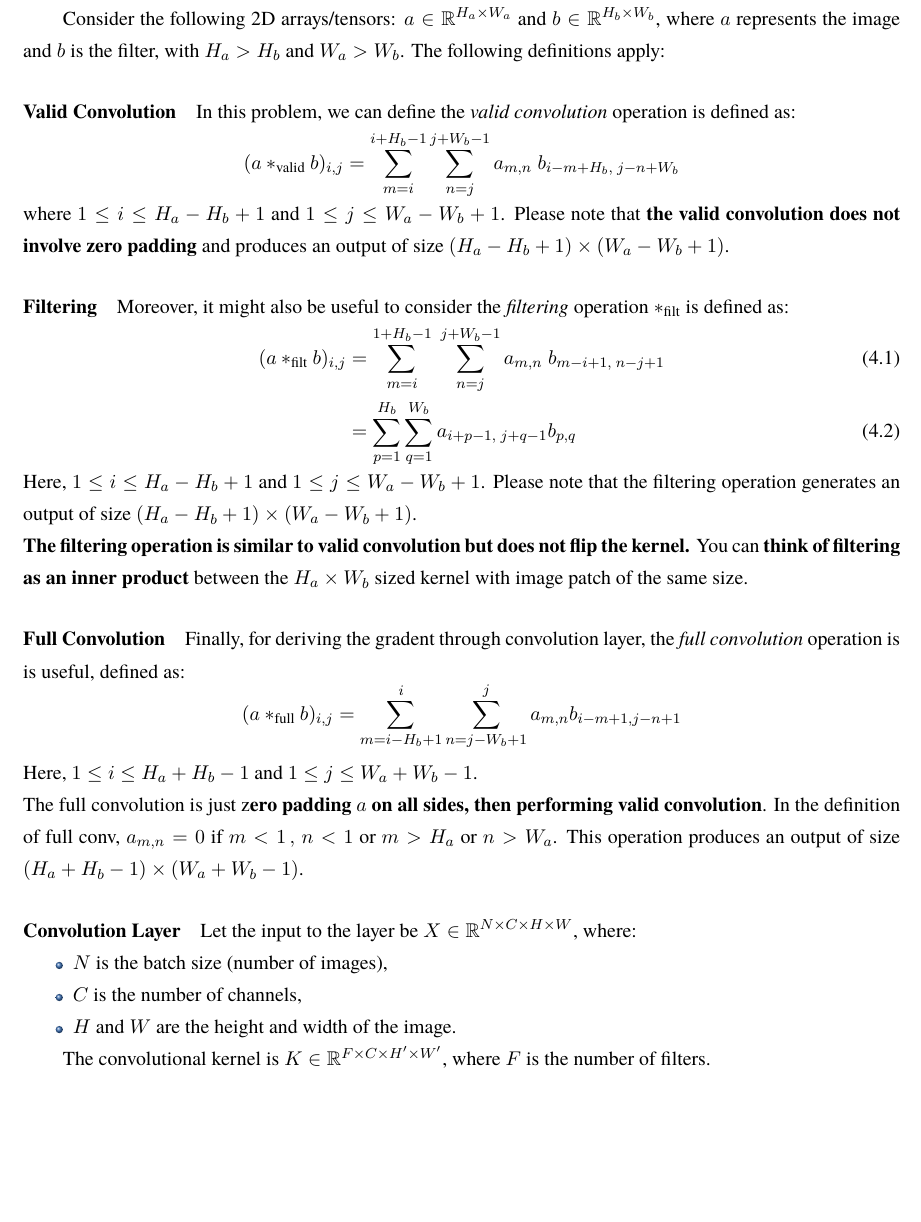
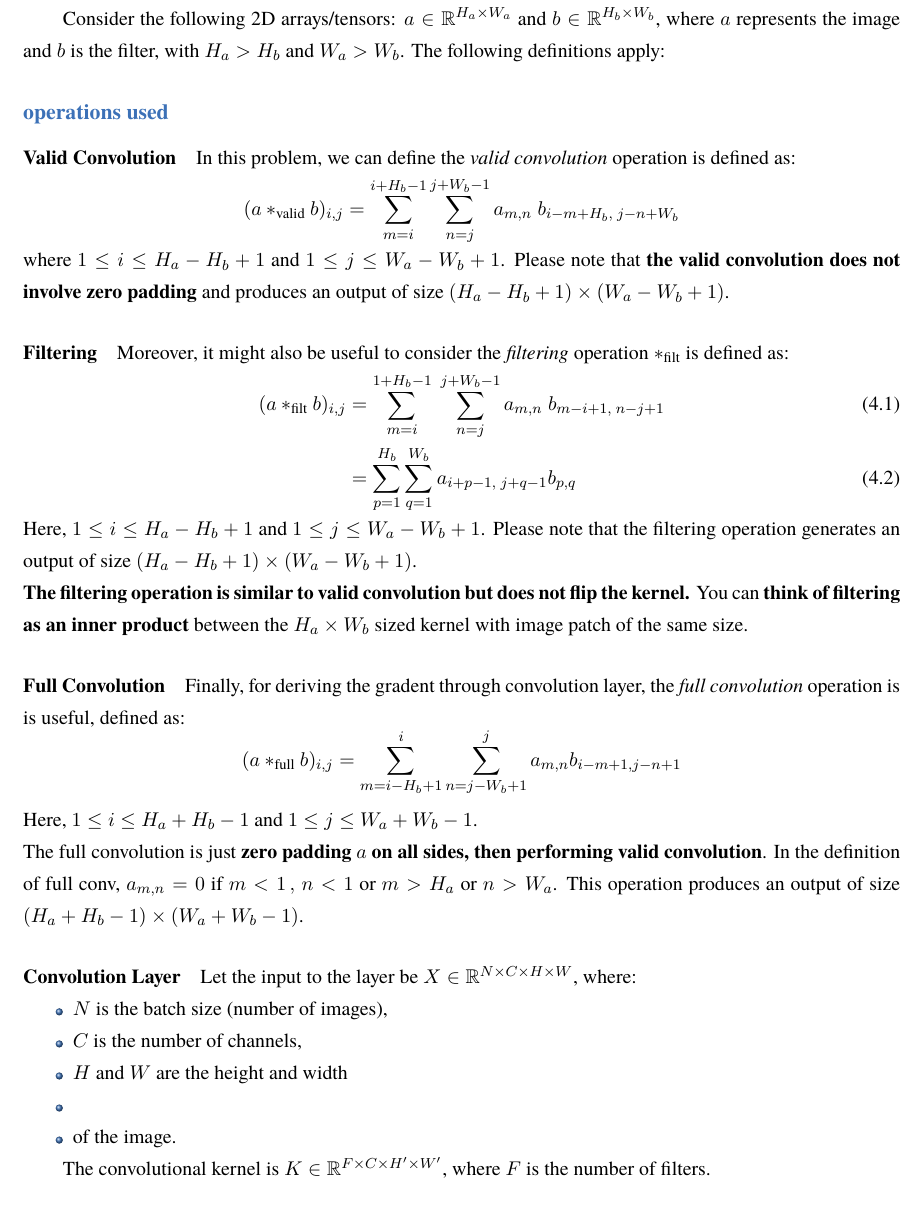
Before and after one commit to SaddySamoyed/cse-545_ML-notes, a LaTeX thesis (hw/hw.tex): part of page 38 of 43 before the commit and part of page 38 of 46 after it, cut so that both start at the same text, the shorter picture padded with empty space. Compiled offline with XeLaTeX; a missing font is replaced by an installed copy or a similar font.

Commit message:
Updates from Overleaf

```diff
--- a/hw/hw.tex
+++ b/hw/hw.tex
@@ -1454,12 +1454,14 @@ Let $X, Y$ represent the input and output of the layers, respectively. We use ro
 
 Consider the following 2D arrays/tensors: $a \in \mathbb{R}^{H_a \times W_a}$ and $b \in \mathbb{R}^{H_b \times W_b}$, where $a$ represents the image and $b$ is the filter, with $H_a > H_b$ and $W_a > W_b$. The following definitions apply:
 
+\subsection*{operations used}
 \paragraph*{Valid Convolution} In this problem, we can define the \textit{valid convolution} operation is defined as:
 \[
 (a *_{\text{valid}} b)_{i,j} =
 \sum_{m=i}^{i+H_b-1} \sum_{n=j}^{j+W_b-1} a_{m,n}\; b_{i-m+H_b,\; j-n+W_b}
 \]
 where $1 \leq i \leq H_a - H_b + 1$ and $1 \leq j \leq W_a - W_b + 1$. Please note that \textbf{the valid convolution does not involve zero padding} and produces an output of size $(H_a - H_b + 1) \times (W_a - W_b + 1)$.
+
 
 \paragraph*{Filtering} Moreover, it might also be useful to consider the \textit{filtering} operation $*_{\text{filt}}$ is defined as:
 \begin{align}
@@ -1470,22 +1472,26 @@ where $1 \leq i \leq H_a - H_b + 1$ and $1 \leq j \leq W_a - W_b + 1$. Please no
 Here, $1 \leq i \leq H_a - H_b + 1$ and $1 \leq j \leq W_a - W_b + 1$. Please note that the filtering operation generates an output of size $(H_a - H_b + 1) \times (W_a - W_b + 1)$. \\
 \textbf{The filtering operation is similar to valid convolution but does not flip the kernel.} You can \textbf{think of filtering as an inner product }between the $H_a \times W_b$ sized kernel with image patch of the same size.
 
+
 \paragraph*{Full Convolution} Finally, for deriving the gradent through convolution layer, the \textit{full convolution} operation is is useful, defined as:
 \[
 (a *_{\text{full}} b)_{i,j} =
 \sum_{m=i-H_b+1}^{i} \sum_{n=j-W_b+1}^{j} a_{m,n} b_{i-m+1, j-n+1}
 \]
 Here, $1 \leq i \leq H_a + H_b - 1$ and $1 \leq j \leq W_a + W_b - 1$.\\
-The full convolution is just z\textbf{ero padding $a$ on all sides, then performing valid convolution}.
+The full convolution is just \textbf{zero padding $a$ on all sides, then performing valid convolution}.
 In the definition of full conv, $a_{m,n} = 0$ if $m<1\,,\, n<1$ or $m>H_a$ or $n>W_a$.
 This operation produces an output of size $(H_a + H_b  -1 )\times (W_a + W_b -1)$.
+
 
 \paragraph*{Convolution Layer}
 Let the input to the layer be $X \in \mathbb{R}^{N \times C \times H \times W}$, where:
 \begin{itemize}
     \item $N$ is the batch size (number of images),
     \item $C$ is the number of channels,
-    \item $H$ and $W$ are the height and width of the image.
+    \item $H$ and $W$ are the height and width
+    \item
+    \item of the image.
 \end{itemize}
 
 The convolutional kernel is $K \in \mathbb{R}^{F \times C \times H' \times W'}$, where $F$ is the number of filters.\\
```
Also changed, not shown: hw/hw.tex (17 more changed lines).
